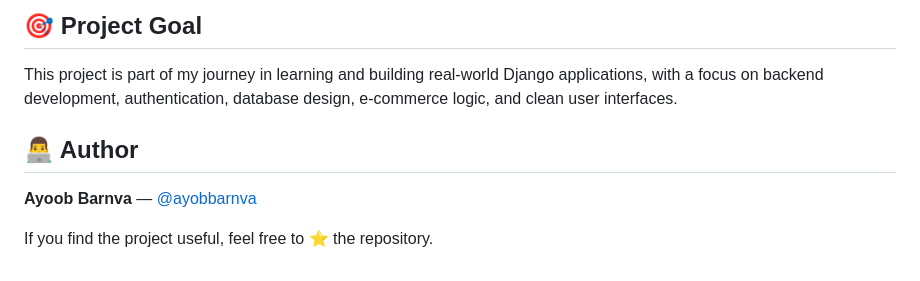
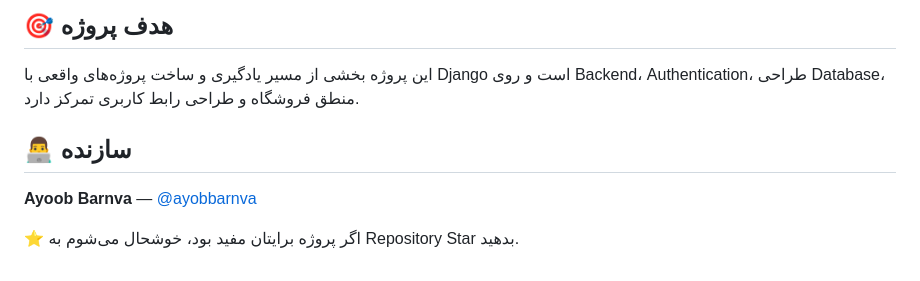
Before and after one commit to ayobbarnva/Django_store, a Markdown page: README.md, the part around one of its changes. Drawn GitHub-style.

```diff
--- a/README.md
+++ b/README.md
@@ -163,10 +167,10 @@ Cart
 
-## 🎯 Project Goal
+## 🎯 هدف پروژه
 
-This project is part of my journey in learning and building real-world Django applications, with a focus on backend development, authentication, database design, e-commerce logic, and clean user interfaces.
+این پروژه بخشی از مسیر یادگیری و ساخت پروژه‌های واقعی با Django است و روی Backend، Authentication، طراحی Database، منطق فروشگاه و طراحی رابط کاربری تمرکز دارد.
 
-## 👨‍💻 Author
+## 👨‍💻 سازنده
 
 **Ayoob Barnva** — [@ayobbarnva](https://github.com/ayobbarnva)
 
-If you find the project useful, feel free to ⭐ the repository.
+⭐ اگر پروژه برایتان مفید بود، خوشحال می‌شوم به Repository Star بدهید.
```
Also changed, not shown: other parts of README.md (+71 -67 lines).
